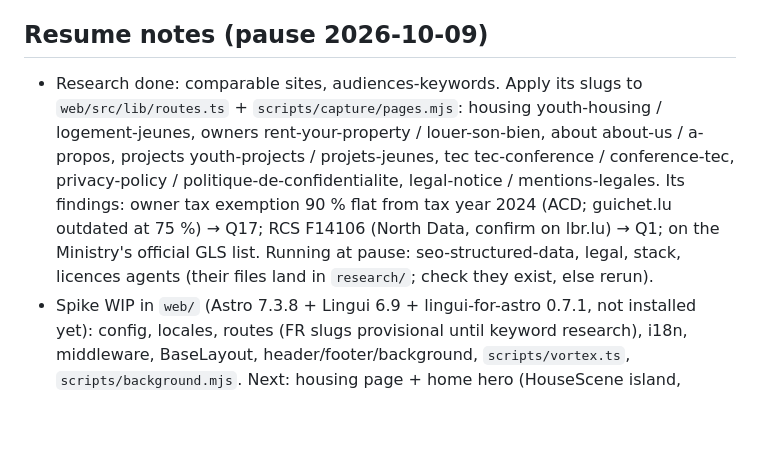
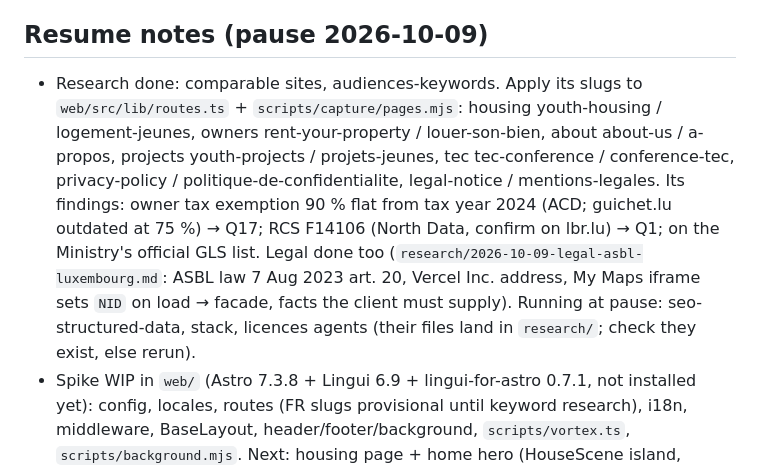
Before and after one commit to MuchaSsak/yws.lu, a Markdown page: .claude/project-info/revamp-plan.md, the part around the change. Rendered like a GitHub page; blank space fills up the shorter version.

Commit message:
docs(ai): record legal research in the revamp plan
Co-Authored-By: Claude Opus 5.5 <noreply@anthropic.com>

```diff
--- a/.claude/project-info/revamp-plan.md
+++ b/.claude/project-info/revamp-plan.md
@@ -20,7 +20,7 @@
 - [ ] Commit tooling + capture scripts
 
 ## Resume notes (pause 2026-10-09)
-- Research done: comparable sites, audiences-keywords. Apply its slugs to `web/src/lib/routes.ts` + `scripts/capture/pages.mjs`: housing youth-housing / logement-jeunes, owners rent-your-property / louer-son-bien, about about-us / a-propos, projects youth-projects / projets-jeunes, tec tec-conference / conference-tec, privacy-policy / politique-de-confidentialite, legal-notice / mentions-legales. Its findings: owner tax exemption 90 % flat from tax year 2024 (ACD; guichet.lu outdated at 75 %) → Q17; RCS F14106 (North Data, confirm on lbr.lu) → Q1; on the Ministry's official GLS list. Running at pause: seo-structured-data, legal, stack, licences agents (their files land in `research/`; check they exist, else rerun).
+- Research done: comparable sites, audiences-keywords. Apply its slugs to `web/src/lib/routes.ts` + `scripts/capture/pages.mjs`: housing youth-housing / logement-jeunes, owners rent-your-property / louer-son-bien, about about-us / a-propos, projects youth-projects / projets-jeunes, tec tec-conference / conference-tec, privacy-policy / politique-de-confidentialite, legal-notice / mentions-legales. Its findings: owner tax exemption 90 % flat from tax year 2024 (ACD; guichet.lu outdated at 75 %) → Q17; RCS F14106 (North Data, confirm on lbr.lu) → Q1; on the Ministry's official GLS list. Legal done too (`research/2026-10-09-legal-asbl-luxembourg.md`: ASBL law 7 Aug 2023 art. 20, Vercel Inc. address, My Maps iframe sets `NID` on load → facade, facts the client must supply). Running at pause: seo-structured-data, stack, licences agents (their files land in `research/`; check they exist, else rerun).
 - Spike WIP in `web/` (Astro 7.3.8 + Lingui 6.9 + lingui-for-astro 0.7.1, not installed yet): config, locales, routes (FR slugs provisional until keyword research), i18n, middleware, BaseLayout, header/footer/background, `scripts/vortex.ts`, `scripts/background.mjs`. Next: housing page + home hero (HouseScene island, poster), catalogs, `bun install` in web/ AFTER Lighthouse finishes, build, measure with `scripts/capture/lighthouse.mjs --phase after --only home,looking-for-housing`.
 - Then P0 rest: `browser.mjs --tasks seo,hosts,axe` (local :3100 + live www.yws.lu), `repo-metrics.mjs`, shots, clips, outside tools, before/README + metrics.json, `memory/baseline.md`.
 
```
Also changed, not shown: 1 other file.
